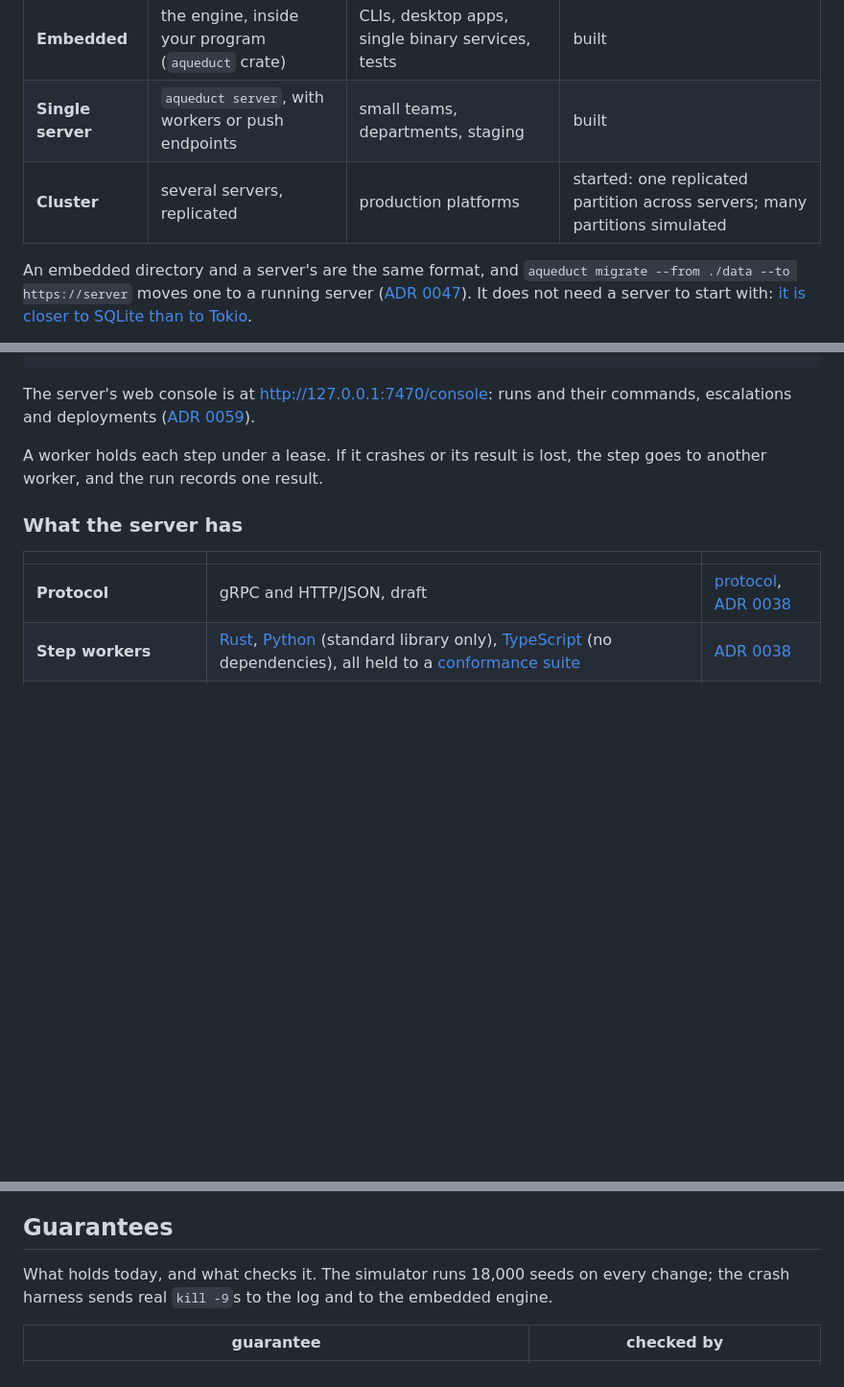
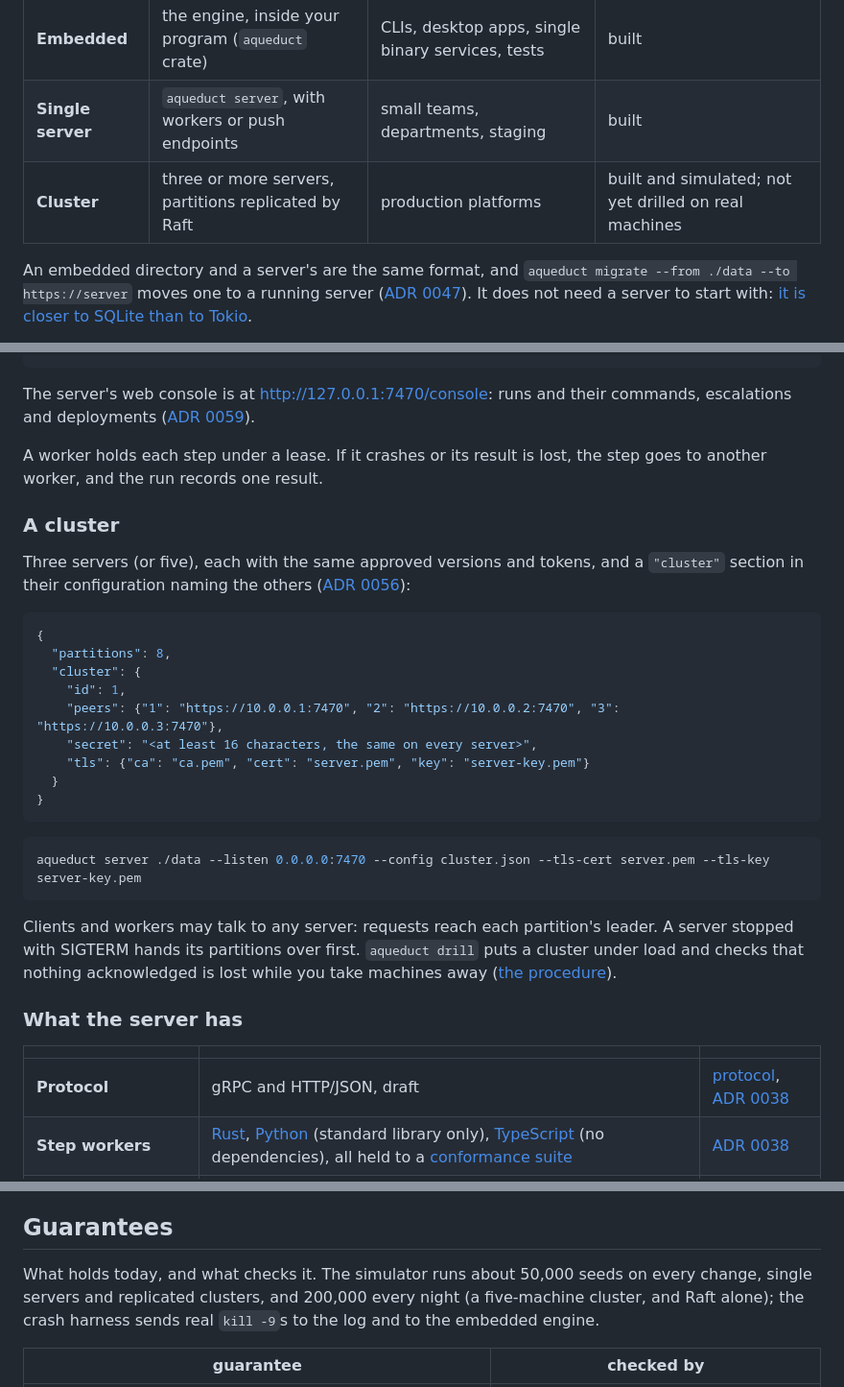
Before and after one commit to raskell-io/aqueduct, a Markdown page: README.md, 3 parts joined by grey strips. Shown at 96% size. Rendered like a GitHub page; blank space fills up the shorter version.

````diff
--- a/README.md
+++ b/README.md
@@ -45,7 +46,7 @@ one journal format and one set of guarantees.
 |---|---|---|---|
 | **Embedded** | the engine, inside your program (`aqueduct` crate) | CLIs, desktop apps, single binary services, tests | built |
 | **Single server** | `aqueduct server`, with workers or push endpoints | small teams, departments, staging | built |
-| **Cluster** | several servers, replicated | production platforms | started: one replicated partition across servers; many partitions simulated |
+| **Cluster** | three or more servers, partitions replicated by Raft | production platforms | built and simulated; not yet drilled on real machines |
 
 An embedded directory and a server's are the same format, and
 `aqueduct migrate --from ./data --to https://server` moves one to a running server
@@ -227,6 +228,31 @@ deployments ([ADR 0059](docs/adr/0059-web-console.md)).
 A worker holds each step under a lease. If it crashes or its result is lost, the step goes to another worker, and the
 run records one result.
 
+### A cluster
+
+Three servers (or five), each with the same approved versions and tokens, and a `"cluster"` section in their
+configuration naming the others ([ADR 0056](docs/adr/0056-cluster-server.md)):
+
+```json
+{
+  "partitions": 8,
+  "cluster": {
+    "id": 1,
+    "peers": {"1": "https://10.0.0.1:7470", "2": "https://10.0.0.2:7470", "3": "https://10.0.0.3:7470"},
+    "secret": "<at least 16 characters, the same on every server>",
+    "tls": {"ca": "ca.pem", "cert": "server.pem", "key": "server-key.pem"}
+  }
+}
+```
+
+```sh
+aqueduct server ./data --listen 0.0.0.0:7470 --config cluster.json --tls-cert server.pem --tls-key server-key.pem
+```
+
+Clients and workers may talk to any server: requests reach each partition's leader. A server stopped with SIGTERM
+hands its partitions over first. `aqueduct drill` puts a cluster under load and checks that nothing acknowledged is
+lost while you take machines away ([the procedure](docs/failover-drill.md)).
+
 ### What the server has
 
 | | | |
@@ -261,7 +290,8 @@ measured.
 
 ## Guarantees
 
-What holds today, and what checks it. The simulator runs 18,000 seeds on every change; the crash harness sends real
+What holds today, and what checks it. The simulator runs about 50,000 seeds on every change, single servers and
+replicated clusters, and 200,000 every night (a five-machine cluster, and Raft alone); the crash harness sends real
 `kill -9`s to the log and to the embedded engine.
 
 | guarantee | checked by |
````
Also changed, not shown: other parts of README.md (+25 -14 lines).
